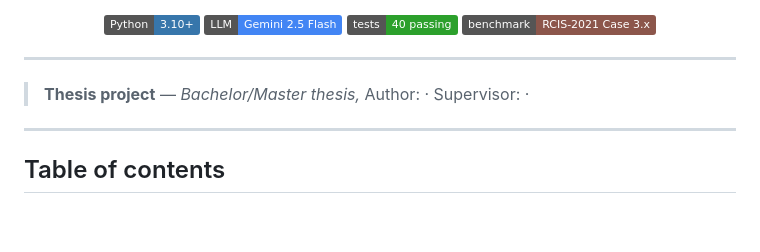
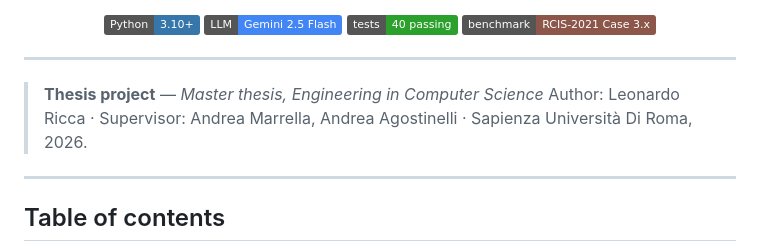
Before and after one commit to leoricca02/thesis-rpa-log-segmentation, a Markdown page: README.md, the part around the change. Rendered like a GitHub page; badges without logos; blank space fills up the shorter version.

Commit message:
Update thesis project details in README

```diff
--- a/README.md
+++ b/README.md
@@ -14,8 +14,8 @@ from a single, noisy, interleaved user-interaction log.**
 
 ---
 
-> **Thesis project** — *Bachelor/Master thesis, <!-- TODO: degree programme -->*
-> Author: <!-- TODO: your name --> · Supervisor: <!-- TODO: supervisor --> · <!-- TODO: university, year -->
+> **Thesis project** — *Master thesis, Engineering in Computer Science*
+> Author: Leonardo Ricca · Supervisor: Andrea Marrella, Andrea Agostinelli · Sapienza Università Di Roma, 2026.
 
 ---
 
```
